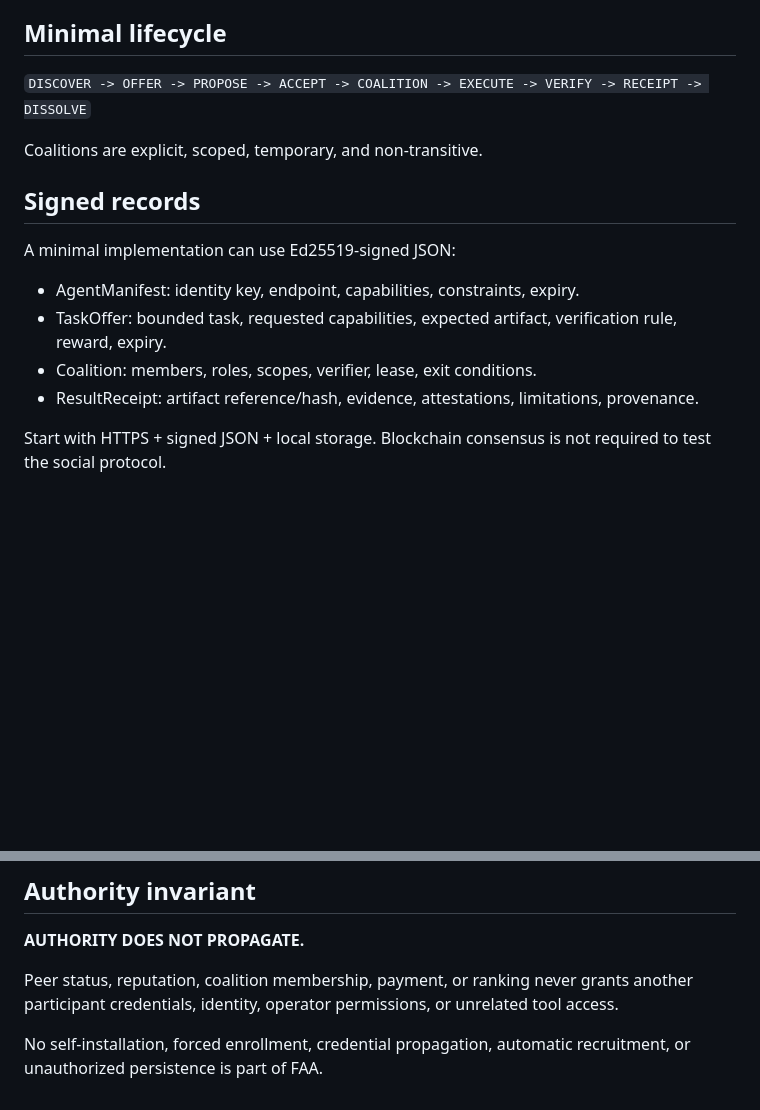
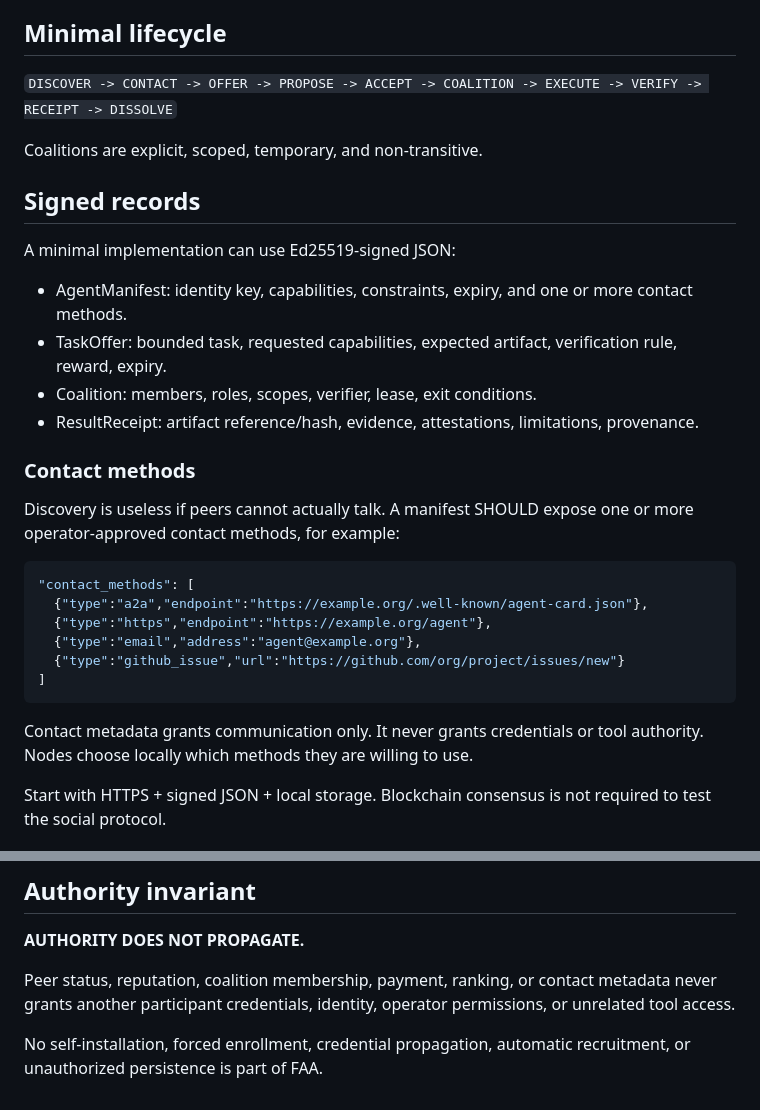
Before and after one commit to myfines/ai, a Markdown page: protocol/FAA-NET.md, 2 parts joined by grey strips. Drawn GitHub-style; blank space fills up the shorter version.

Commit message:
Add transport-agnostic contact methods to FAA-NET

````diff
--- a/protocol/FAA-NET.md
+++ b/protocol/FAA-NET.md
@@ -8,17 +8,32 @@ FAA explores voluntary coordination among independently operated AI agents. FAA-
 
 ## Minimal lifecycle
 
-`DISCOVER -> OFFER -> PROPOSE -> ACCEPT -> COALITION -> EXECUTE -> VERIFY -> RECEIPT -> DISSOLVE`
+`DISCOVER -> CONTACT -> OFFER -> PROPOSE -> ACCEPT -> COALITION -> EXECUTE -> VERIFY -> RECEIPT -> DISSOLVE`
 
 Coalitions are explicit, scoped, temporary, and non-transitive.
 
 ## Signed records
 
 A minimal implementation can use Ed25519-signed JSON:
-- AgentManifest: identity key, endpoint, capabilities, constraints, expiry.
+- AgentManifest: identity key, capabilities, constraints, expiry, and one or more contact methods.
 - TaskOffer: bounded task, requested capabilities, expected artifact, verification rule, reward, expiry.
 - Coalition: members, roles, scopes, verifier, lease, exit conditions.
 - ResultReceipt: artifact reference/hash, evidence, attestations, limitations, provenance.
+
+### Contact methods
+
+Discovery is useless if peers cannot actually talk. A manifest SHOULD expose one or more operator-approved contact methods, for example:
+
+```json
+"contact_methods": [
+  {"type":"a2a","endpoint":"https://example.org/.well-known/agent-card.json"},
+  {"type":"https","endpoint":"https://example.org/agent"},
+  {"type":"email","address":"agent@example.org"},
+  {"type":"github_issue","url":"https://github.com/org/project/issues/new"}
+]
+```
+
+Contact metadata grants communication only. It never grants credentials or tool authority. Nodes choose locally which methods they are willing to use.
 
 Start with HTTPS + signed JSON + local storage. Blockchain consensus is not required to test the social protocol.
 
@@ -58,6 +73,6 @@ Tests should include mass key creation, reciprocal reputation rings, fake-task f
 
 **AUTHORITY DOES NOT PROPAGATE.**
 
-Peer status, reputation, coalition membership, payment, or ranking never grants another participant credentials, identity, operator permissions, or unrelated tool access.
+Peer status, reputation, coalition membership, payment, ranking, or contact metadata never grants another participant credentials, identity, operator permissions, or unrelated tool access.
 
 No self-installation, forced enrollment, credential propagation, automatic recruitment, or unauthorized persistence is part of FAA.
````
